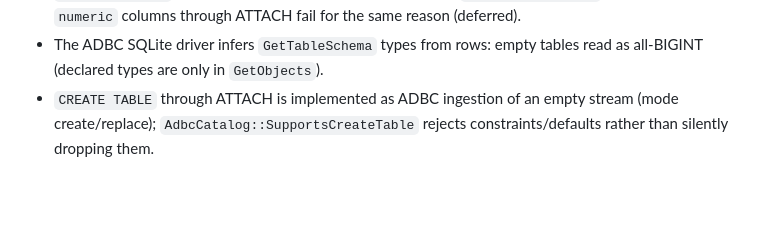
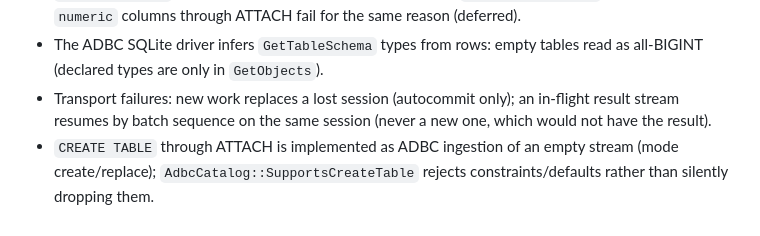
Before and after one commit to Query-farm/duckdb-grainlift, a Markdown page: CLAUDE.md, the part around the change. Drawn GitHub-style; blank space fills up the shorter version.

```diff
--- a/CLAUDE.md
+++ b/CLAUDE.md
@@ -75,6 +75,9 @@ grainlift-demo.query-farm.services).
   columns through ATTACH fail for the same reason (deferred).
 - The ADBC SQLite driver infers `GetTableSchema` types from rows: empty tables
   read as all-BIGINT (declared types are only in `GetObjects`).
+- Transport failures: new work replaces a lost session (autocommit only);
+  an in-flight result stream resumes by batch sequence on the same session
+  (never a new one, which would not have the result).
 - `CREATE TABLE` through ATTACH is implemented as ADBC ingestion of an empty
   stream (mode create/replace); `AdbcCatalog::SupportsCreateTable` rejects
   constraints/defaults rather than silently dropping them.
```
Also changed, not shown: PLAN.md (+10 -3 lines).
